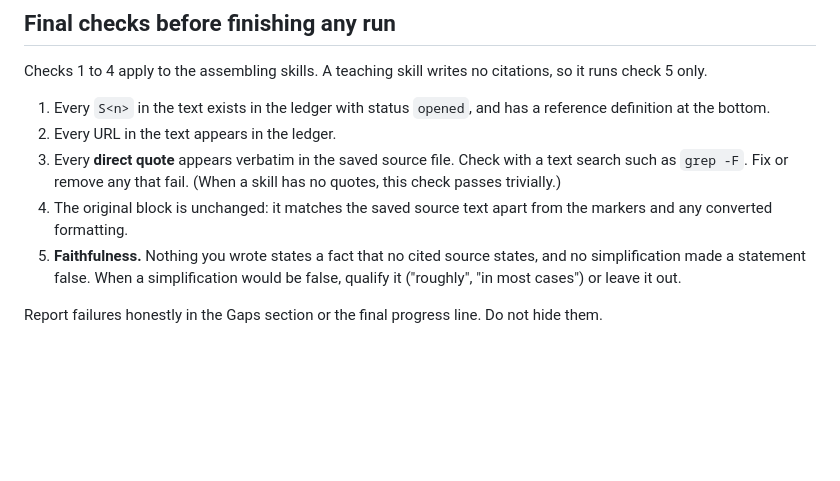
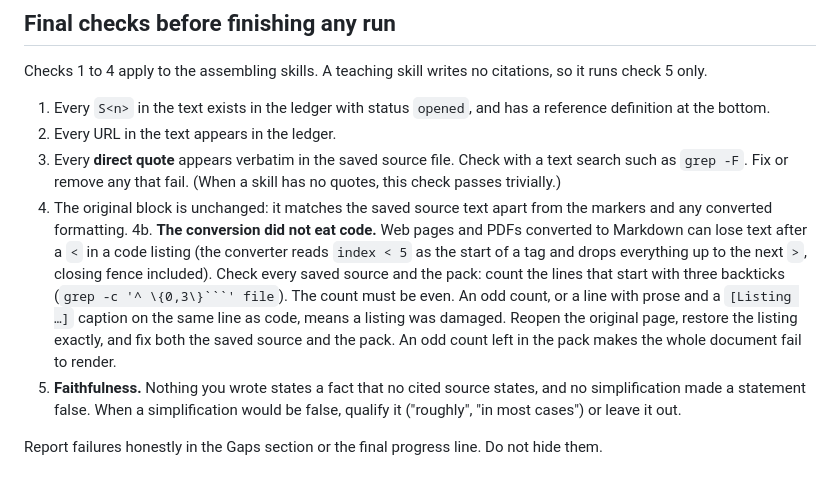
Before and after one commit to Itope84/studyo, a Markdown page: skills/_shared/grounding-and-citations.md, the part around the change. GitHub-like rendering; blank space fills up the shorter version.

Commit message:
Skills: check that conversion did not eat code after a less-than sign
Co-Authored-By: Claude Sonnet 5.5 <noreply@anthropic.com>
Claude-Session: https://claude.ai/code/session_01Sg4rSVKb8uWc7xTR4nwLmZ

````diff
--- a/skills/_shared/grounding-and-citations.md
+++ b/skills/_shared/grounding-and-citations.md
@@ -51,6 +51,7 @@ Checks 1 to 4 apply to the assembling skills. A teaching skill writes no citatio
 2. Every URL in the text appears in the ledger.
 3. Every **direct quote** appears verbatim in the saved source file. Check with a text search such as `grep -F`. Fix or remove any that fail. (When a skill has no quotes, this check passes trivially.)
 4. The original block is unchanged: it matches the saved source text apart from the markers and any converted formatting.
+4b. **The conversion did not eat code.** Web pages and PDFs converted to Markdown can lose text after a `<` in a code listing (the converter reads `index < 5` as the start of a tag and drops everything up to the next `>`, closing fence included). Check every saved source and the pack: count the lines that start with three backticks (`grep -c '^ \{0,3\}```' file`). The count must be even. An odd count, or a line with prose and a `[Listing …]` caption on the same line as code, means a listing was damaged. Reopen the original page, restore the listing exactly, and fix both the saved source and the pack. An odd count left in the pack makes the whole document fail to render.
 5. **Faithfulness.** Nothing you wrote states a fact that no cited source states, and no simplification made a statement false. When a simplification would be false, qualify it ("roughly", "in most cases") or leave it out.
 
 Report failures honestly in the Gaps section or the final progress line. Do not hide them.
````
